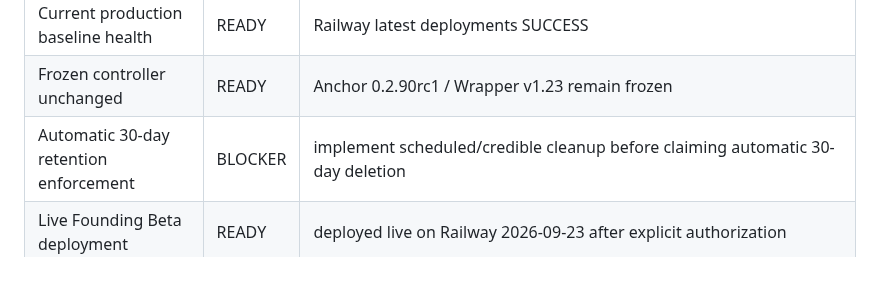
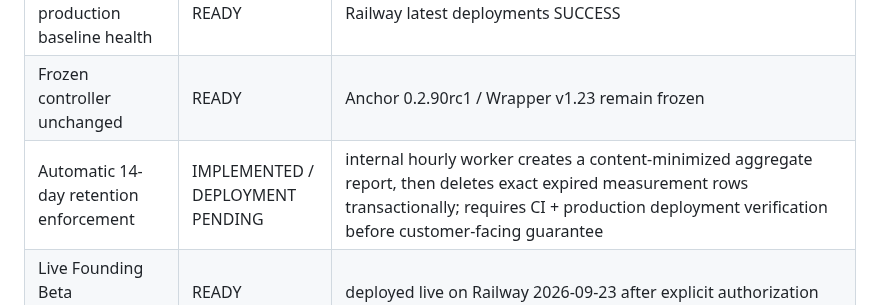
Before and after one commit to iller1/cfc-ai-evaluation, a Markdown page: docs/FOUNDING_BETA_PAID_LAUNCH_BLOCKERS.md, the part around the change. GitHub-like rendering; blank space fills up the shorter version.

Commit message:
docs: update retention blocker status

```diff
--- a/docs/FOUNDING_BETA_PAID_LAUNCH_BLOCKERS.md
+++ b/docs/FOUNDING_BETA_PAID_LAUNCH_BLOCKERS.md
@@ -20,7 +20,7 @@ The Founding Beta can continue as an experimental, controlled pre-paid/private b
 | Postgres 18 compatibility | READY | CI PASS |
 | Current production baseline health | READY | Railway latest deployments SUCCESS |
 | Frozen controller unchanged | READY | Anchor 0.2.90rc1 / Wrapper v1.23 remain frozen |
-| Automatic 30-day retention enforcement | BLOCKER | implement scheduled/credible cleanup before claiming automatic 30-day deletion |
+| Automatic 14-day retention enforcement | IMPLEMENTED / DEPLOYMENT PENDING | internal hourly worker creates a content-minimized aggregate report, then deletes exact expired measurement rows transactionally; requires CI + production deployment verification before customer-facing guarantee |
 | Live Founding Beta deployment | READY | deployed live on Railway 2026-09-23 after explicit authorization |
 | Live onboarding dry run | READY | synthetic end-to-end run completed live: STOP/SUPPORTED, ALLOW/VERIFIED, STOP/UNRESOLVED; measurements persisted without customer content |
 
```
